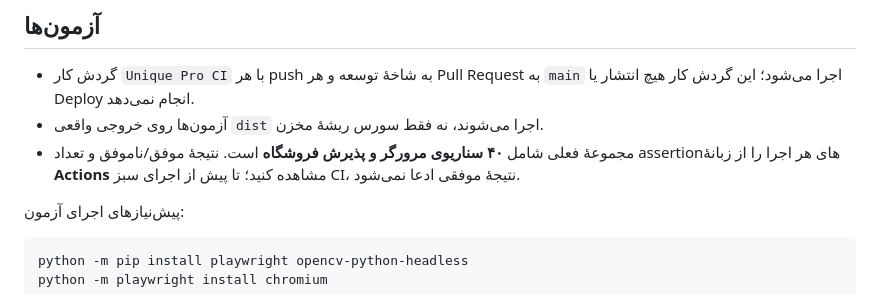
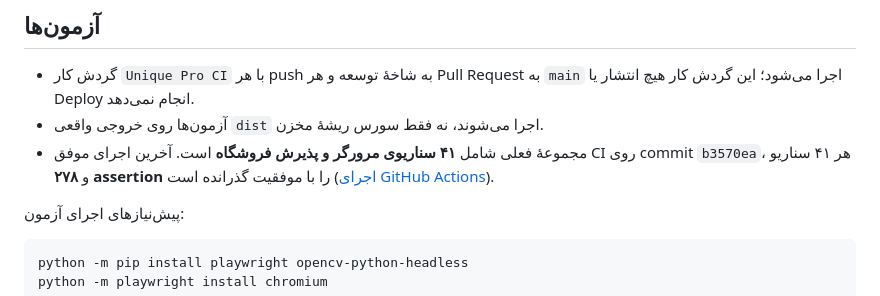
Before and after one commit to abbasrohi7x-wq/younique-accounting, a Markdown page: README.md, the part around the change. Drawn GitHub-style.

```diff
--- a/README.md
+++ b/README.md
@@ -46,7 +46,7 @@ python3 -m http.server 8080
 
 - گردش کار `Unique Pro CI` با هر push به شاخهٔ توسعه و هر Pull Request به `main` اجرا می‌شود؛ این گردش کار هیچ انتشار یا Deploy انجام نمی‌دهد.
 - آزمون‌ها روی خروجی واقعی `dist` اجرا می‌شوند، نه فقط سورس ریشهٔ مخزن.
-- مجموعهٔ فعلی شامل **۴۰ سناریوی مرورگر و پذیرش فروشگاه** است. نتیجهٔ موفق/ناموفق و تعداد assertionهای هر اجرا را از زبانهٔ **Actions** مشاهده کنید؛ تا پیش از اجرای سبز CI، نتیجهٔ موفقی ادعا نمی‌شود.
+- مجموعهٔ فعلی شامل **۴۱ سناریوی مرورگر و پذیرش فروشگاه** است. آخرین اجرای موفق CI روی commit `b3570ea`، هر ۴۱ سناریو و **۲۷۸ assertion** را با موفقیت گذرانده است ([اجرای GitHub Actions](https://github.com/abbasrohi7x-wq/younique-accounting/actions/runs/43576628476)).
 
 پیش‌نیازهای اجرای آزمون:
 
```
Also changed, not shown: PROJECT_STATUS.md (+4 -3 lines), 1 other file.
